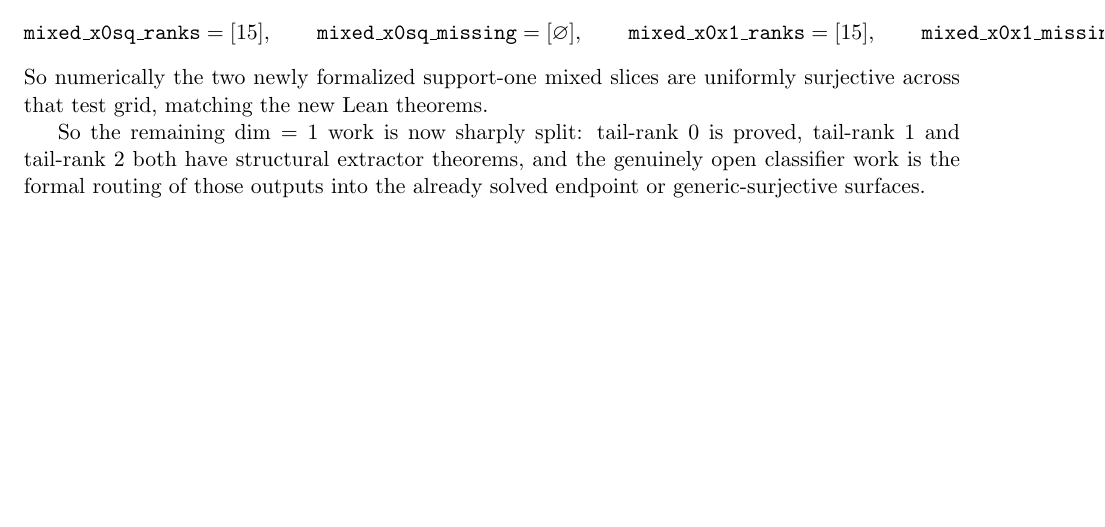
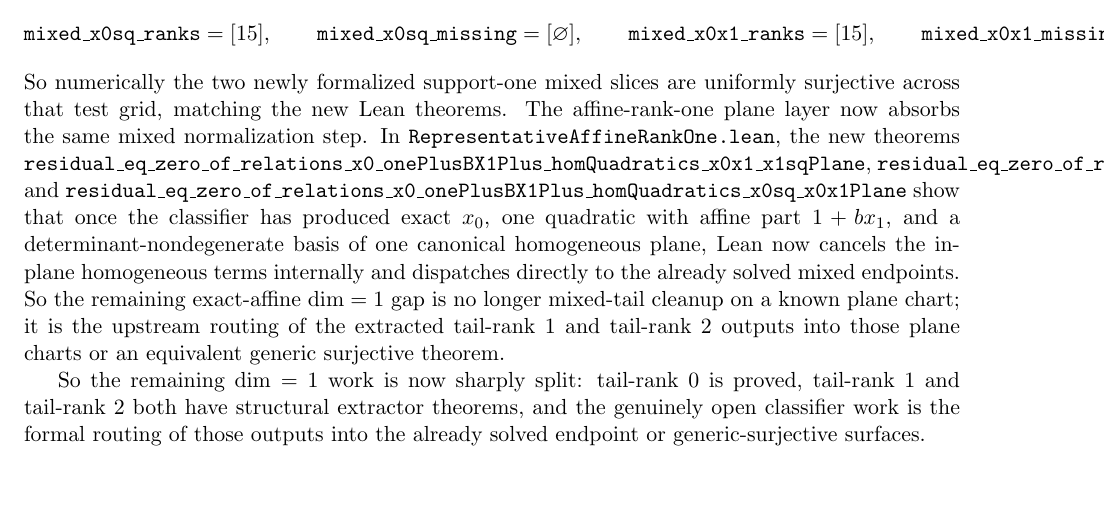
Before and after one commit to yuanchenyang/nonconvex_sos_landscape, a LaTeX document (writeup/blueprint.tex): part of page 31 of 38, cut so that both start at the same text, the shorter picture padded with empty space. Compiled offline with pdfLaTeX.

Commit message:
Add mixed constant-plus-x1 affine-rank-one wrappers

```diff
--- a/writeup/blueprint.tex
+++ b/writeup/blueprint.tex
@@ -2359,6 +2359,20 @@ grid \(a,b \in \{-2,-1,1,2\}\), it returns
 \]
 So numerically the two newly formalized support-one mixed slices are uniformly
 surjective across that test grid, matching the new Lean theorems.
+The affine-rank-one plane layer now absorbs the same mixed normalization step.
+In \texttt{RepresentativeAffineRankOne.lean}, the new theorems
+\texttt{residual\_eq\_zero\_of\_relations\_x0\_onePlusBX1Plus\_homQuadratics\_x0x1\_x1sqPlane},
+\texttt{residual\_eq\_zero\_of\_relations\_x0\_onePlusBX1Plus\_homQuadratics\_x0sq\_x1sqPlane},
+and
+\texttt{residual\_eq\_zero\_of\_relations\_x0\_onePlusBX1Plus\_homQuadratics\_x0sq\_x0x1Plane}
+show that once the classifier has produced exact \(x_0\), one quadratic with
+affine part \(1 + b x_1\), and a determinant-nondegenerate basis of one
+canonical homogeneous plane, Lean now cancels the in-plane homogeneous terms
+internally and dispatches directly to the already solved mixed endpoints. So
+the remaining exact-affine \(\dim=1\) gap is no longer mixed-tail cleanup on a
+known plane chart; it is the upstream routing of the extracted tail-rank \(1\)
+and tail-rank \(2\) outputs into those plane charts or an equivalent generic
+surjective theorem.
 
 So the remaining \(\dim=1\) work is now sharply split: tail-rank \(0\) is
 proved, tail-rank \(1\) and tail-rank \(2\) both have structural extractor
```
Also changed, not shown: writeup/exploration_log.tex (+14 -0 lines), 1 other file.
